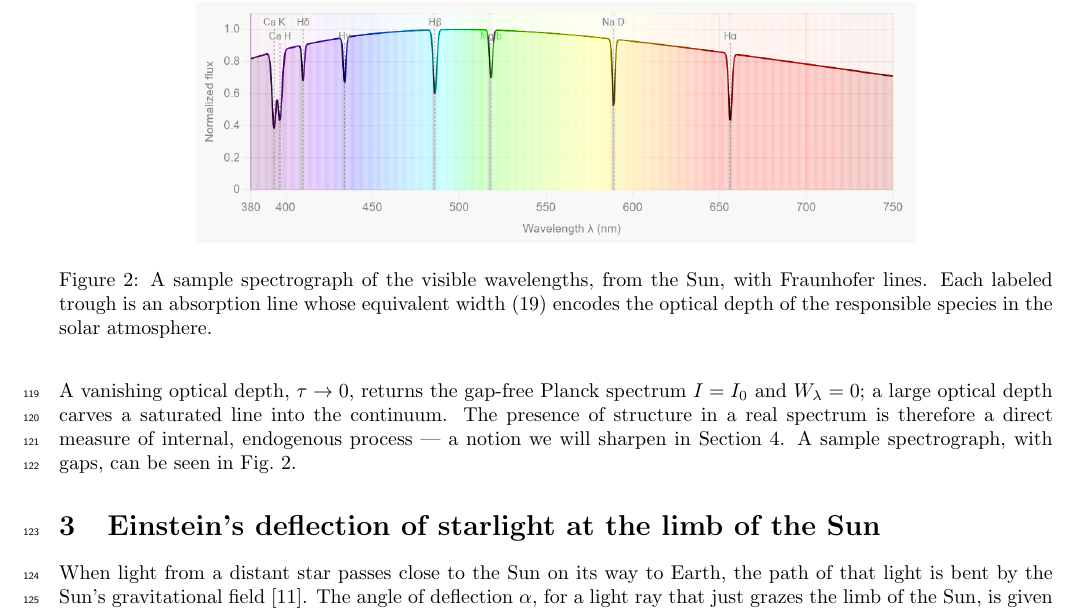
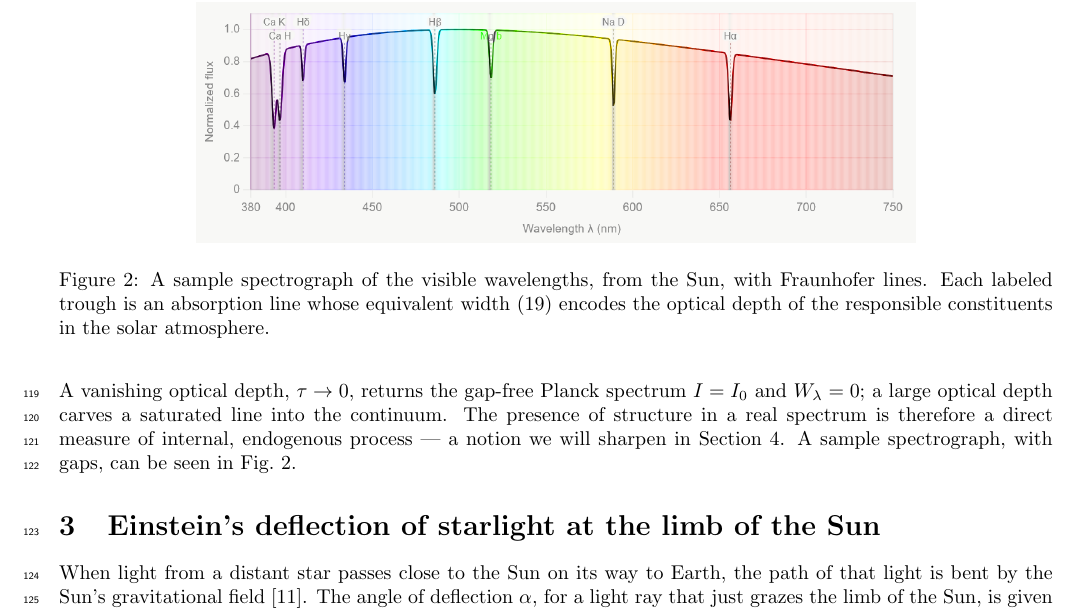
Before and after one commit to sjhalayka/papers, a LaTeX paper (spectrum_paper/main.tex): part of page 5 of 10, cut so that both start at the same text. Compiled offline with pdfLaTeX.

Commit message:
Add files via upload

```diff
--- a/spectrum_paper/main.tex
+++ b/spectrum_paper/main.tex
@@ -200,7 +200,7 @@ A vanishing optical depth, $\tau \to 0$, returns the gap-free Planck spectrum $I
 \centering
   \includegraphics[width = 5 in]{gaps.png}
   \caption{
-A sample spectrograph of the visible wavelengths, from the Sun, with Fraunhofer lines. Each labeled trough is an absorption line whose equivalent width \eqref{eq:equivalent-width} encodes the optical depth of the responsible species in the solar atmosphere.
+A sample spectrograph of the visible wavelengths, from the Sun, with Fraunhofer lines. Each labeled trough is an absorption line whose equivalent width \eqref{eq:equivalent-width} encodes the optical depth of the responsible constituents in the solar atmosphere.
 }
 \label{fig2}
 \end{figure}
```
Also changed, not shown: spectrum_paper/main.pdf.
